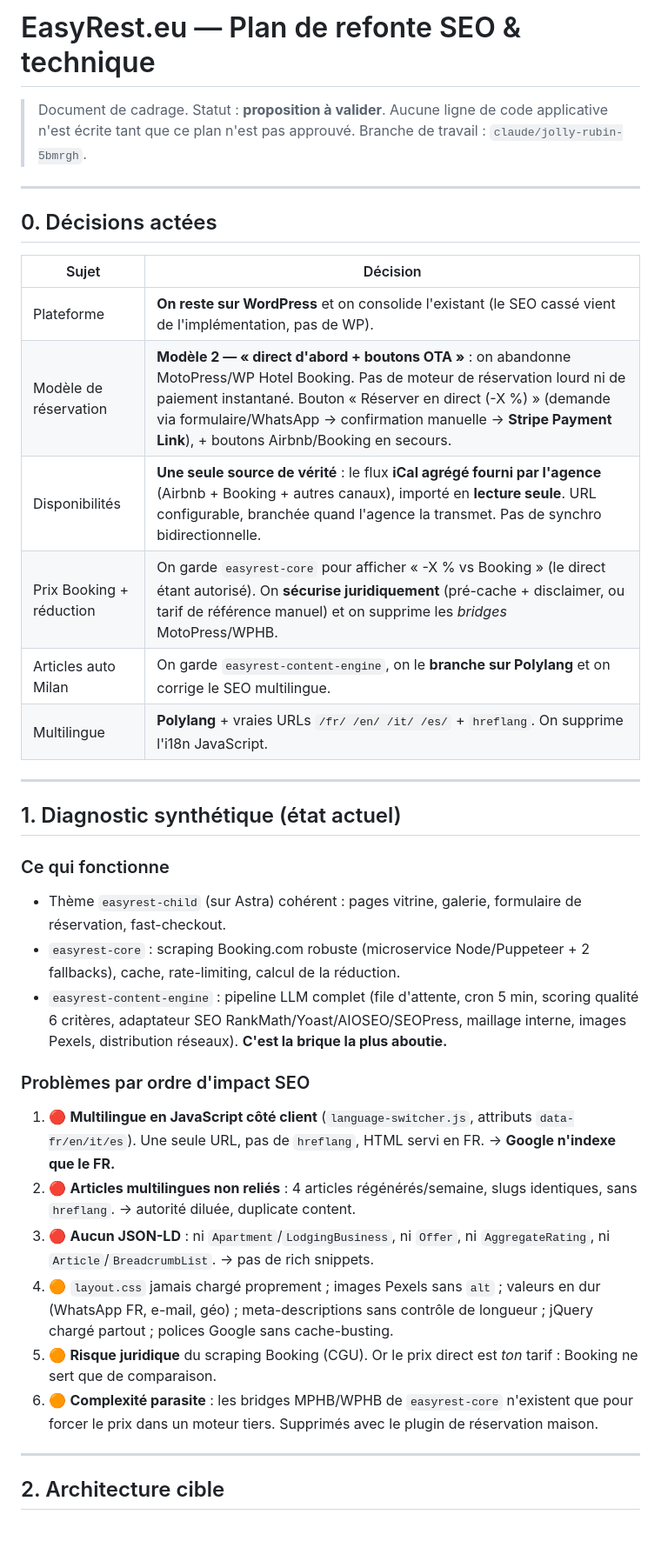
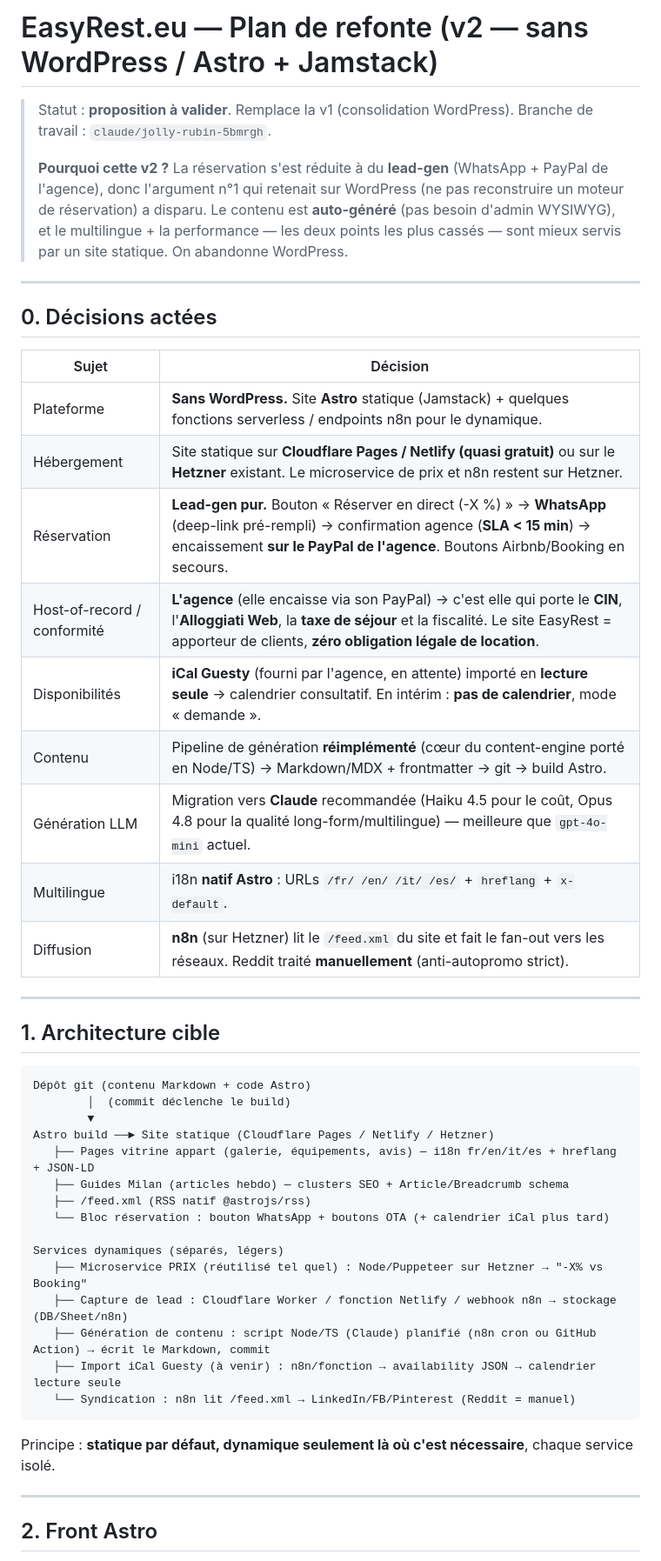
Before and after one commit to crepmaster/casabreganze, a Markdown page: docs/REFONTE-SEO-PLAN.md, the part around one of its changes. Shown at 87% size. Drawn GitHub-style; blank space fills up the shorter version.

````diff
--- a/docs/REFONTE-SEO-PLAN.md
+++ b/docs/REFONTE-SEO-PLAN.md
@@ -1,7 +1,9 @@
-# EasyRest.eu — Plan de refonte SEO & technique
+# EasyRest.eu — Plan de refonte (v2 — sans WordPress / Astro + Jamstack)
 
-> Document de cadrage. Statut : **proposition à valider**. Aucune ligne de code applicative n'est écrite tant que ce plan n'est pas approuvé.
+> Statut : **proposition à valider**. Remplace la v1 (consolidation WordPress).
 > Branche de travail : `claude/jolly-rubin-5bmrgh`.
+>
+> **Pourquoi cette v2 ?** La réservation s'est réduite à du **lead-gen** (WhatsApp + PayPal de l'agence), donc l'argument n°1 qui retenait sur WordPress (ne pas reconstruire un moteur de réservation) a disparu. Le contenu est **auto-généré** (pas besoin d'admin WYSIWYG), et le multilingue + la performance — les deux points les plus cassés — sont mieux servis par un site statique. On abandonne WordPress.
 
 ---
 
@@ -9,31 +11,41 @@
 
 | Sujet | Décision |
 |---|---|
-| Plateforme | **On reste sur WordPress** et on consolide l'existant (le SEO cassé vient de l'implémentation, pas de WP). |
-| Modèle de réservation | **Modèle 2 — « direct d'abord + boutons OTA »** : on abandonne MotoPress/WP Hotel Booking. Pas de moteur de réservation lourd ni de paiement instantané. Bouton « Réserver en direct (-X %) » (demande via formulaire/WhatsApp → confirmation manuelle → **Stripe Payment Link**), + boutons Airbnb/Booking en secours. |
-| Disponibilités | **Une seule source de vérité** : le flux **iCal agrégé fourni par l'agence** (Airbnb + Booking + autres canaux), importé en **lecture seule**. URL configurable, branchée quand l'agence la transmet. Pas de synchro bidirectionnelle. |
-| Prix Booking + réduction | On garde `easyrest-core` pour afficher « -X % vs Booking » (le direct étant autorisé). On **sécurise juridiquement** (pré-cache + disclaimer, ou tarif de référence manuel) et on supprime les *bridges* MotoPress/WPHB. |
-| Articles auto Milan | On garde `easyrest-content-engine`, on le **branche sur Polylang** et on corrige le SEO multilingue. |
-| Multilingue | **Polylang** + vraies URLs `/fr/ /en/ /it/ /es/` + `hreflang`. On supprime l'i18n JavaScript. |
+| Plateforme | **Sans WordPress.** Site **Astro** statique (Jamstack) + quelques fonctions serverless / endpoints n8n pour le dynamique. |
+| Hébergement | Site statique sur **Cloudflare Pages / Netlify (quasi gratuit)** ou sur le **Hetzner** existant. Le microservice de prix et n8n restent sur Hetzner. |
+| Réservation | **Lead-gen pur.** Bouton « Réserver en direct (-X %) » → **WhatsApp** (deep-link pré-rempli) → confirmation agence (**SLA < 15 min**) → encaissement **sur le PayPal de l'agence**. Boutons Airbnb/Booking en secours. |
+| Host-of-record / conformité | **L'agence** (elle encaisse via son PayPal) → c'est elle qui porte le **CIN**, l'**Alloggiati Web**, la **taxe de séjour** et la fiscalité. Le site EasyRest = apporteur de clients, **zéro obligation légale de location**. |
+| Disponibilités | **iCal Guesty** (fourni par l'agence, en attente) importé en **lecture seule** → calendrier consultatif. En intérim : **pas de calendrier**, mode « demande ». |
+| Contenu | Pipeline de génération **réimplémenté** (cœur du content-engine porté en Node/TS) → Markdown/MDX + frontmatter → git → build Astro. |
+| Génération LLM | Migration vers **Claude** recommandée (Haiku 4.5 pour le coût, Opus 4.8 pour la qualité long-form/multilingue) — meilleure que `gpt-4o-mini` actuel. |
+| Multilingue | i18n **natif Astro** : URLs `/fr/ /en/ /it/ /es/` + `hreflang` + `x-default`. |
+| Diffusion | **n8n** (sur Hetzner) lit le `/feed.xml` du site et fait le fan-out vers les réseaux. Reddit traité **manuellement** (anti-autopromo strict). |
 
 ---
 
-## 1. Diagnostic synthétique (état actuel)
+## 1. Architecture cible
 
-### Ce qui fonctionne
-- Thème `easyrest-child` (sur Astra) cohérent : pages vitrine, galerie, formulaire de réservation, fast-checkout.
-- `easyrest-core` : scraping Booking.com robuste (microservice Node/Puppeteer + 2 fallbacks), cache, rate-limiting, calcul de la réduction.
-- `easyrest-content-engine` : pipeline LLM complet (file d'attente, cron 5 min, scoring qualité 6 critères, adaptateur SEO RankMath/Yoast/AIOSEO/SEOPress, maillage interne, images Pexels, distribution réseaux). **C'est la brique la plus aboutie.**
+```
+Dépôt git (contenu Markdown + code Astro)
+        │  (commit déclenche le build)
+        ▼
+Astro build ──► Site statique (Cloudflare Pages / Netlify / Hetzner)
+   ├── Pages vitrine appart (galerie, équipements, avis) — i18n fr/en/it/es + hreflang + JSON-LD
+   ├── Guides Milan (articles hebdo) — clusters SEO + Article/Breadcrumb schema
+   ├── /feed.xml (RSS natif @astrojs/rss)
+   └── Bloc réservation : bouton WhatsApp + boutons OTA (+ calendrier iCal plus tard)
 
-### Problèmes par ordre d'impact SEO
-1. 🔴 **Multilingue en JavaScript côté client** (`language-switcher.js`, attributs `data-fr/en/it/es`). Une seule URL, pas de `hreflang`, HTML servi en FR. → **Google n'indexe que le FR.**
-2. 🔴 **Articles multilingues non reliés** : 4 articles régénérés/semaine, slugs identiques, sans `hreflang`. → autorité diluée, duplicate content.
-3. 🔴 **Aucun JSON-LD** : ni `Apartment`/`LodgingBusiness`, ni `Offer`, ni `AggregateRating`, ni `Article`/`BreadcrumbList`. → pas de rich snippets.
-4. 🟠 `layout.css` jamais chargé proprement ; images Pexels sans `alt` ; valeurs en dur (WhatsApp FR, e-mail, géo) ; meta-descriptions sans contrôle de longueur ; jQuery chargé partout ; polices Google sans cache-busting.
-5. 🟠 **Risque juridique** du scraping Booking (CGU). Or le prix direct est *ton* tarif : Booking ne sert que de comparaison.
-6. 🟠 **Complexité parasite** : les bridges MPHB/WPHB de `easyrest-core` n'existent que pour forcer le prix dans un moteur tiers. Supprimés avec le plugin de réservation maison.
+Services dynamiques (séparés, légers)
+   ├── Microservice PRIX (réutilisé tel quel) : Node/Puppeteer sur Hetzner → "-X% vs Booking"
+   ├── Capture de lead : Cloudflare Worker / fonction Netlify / webhook n8n → stockage (DB/Sheet/n8n)
+   ├── Génération de contenu : script Node/TS (Claude) planifié (n8n cron ou GitHub Action) → écrit le Markdown, commit
+   ├── Import iCal Guesty (à venir) : n8n/fonction → availability JSON → calendrier lecture seule
+   └── Syndication : n8n lit /feed.xml → LinkedIn/FB/Pinterest (Reddit = manuel)
+```
+
+Principe : **statique par défaut, dynamique seulement là où c'est nécessaire**, chaque service isolé.
 
 ---
 
-## 2. Architecture cible
+## 2. Front Astro
 
````
Also changed, not shown: other parts of docs/REFONTE-SEO-PLAN.md (+68 -131 lines).
